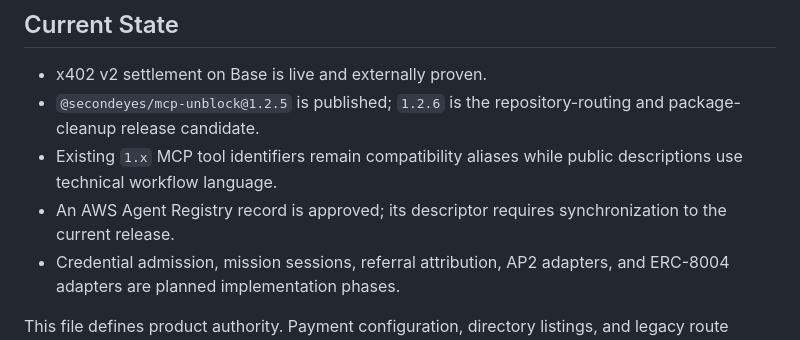
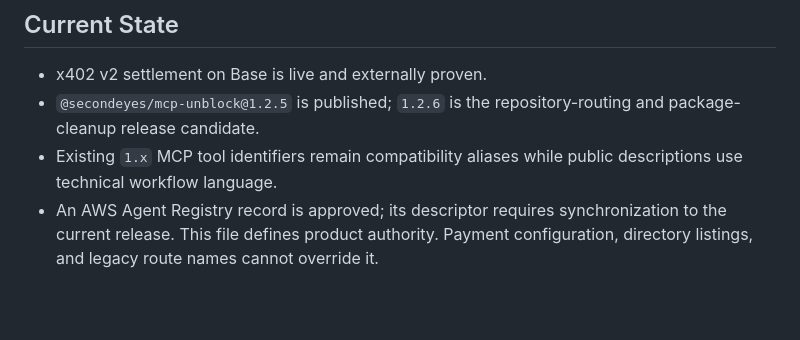
Before and after one commit to This-Is-Hellgate/second-eyes-ai, a Markdown page: SPEC.md, the part around the change. Drawn GitHub-style; blank space fills up the shorter version.

Commit message:
Remove future plans language from SPEC.md

```diff
--- a/SPEC.md
+++ b/SPEC.md
@@ -111,6 +111,4 @@ Task content is not retained unless the institution explicitly authorizes it. Ev
 - `@secondeyes/mcp-unblock@1.2.5` is published; `1.2.6` is the repository-routing and package-cleanup release candidate.
 - Existing `1.x` MCP tool identifiers remain compatibility aliases while public descriptions use technical workflow language.
 - An AWS Agent Registry record is approved; its descriptor requires synchronization to the current release.
-- Credential admission, mission sessions, referral attribution, AP2 adapters, and ERC-8004 adapters are planned implementation phases.
-
 This file defines product authority. Payment configuration, directory listings, and legacy route names cannot override it.
```
